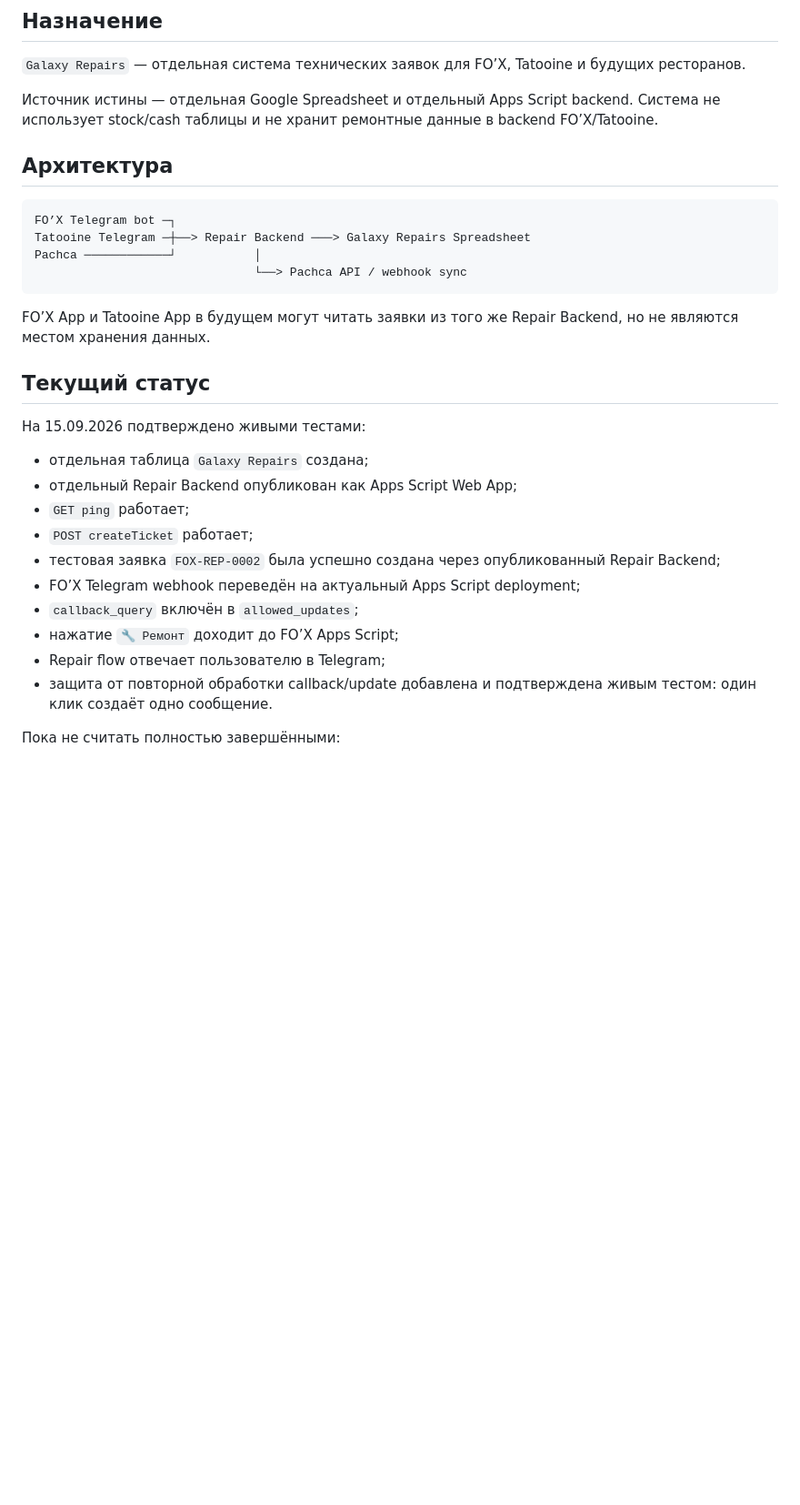
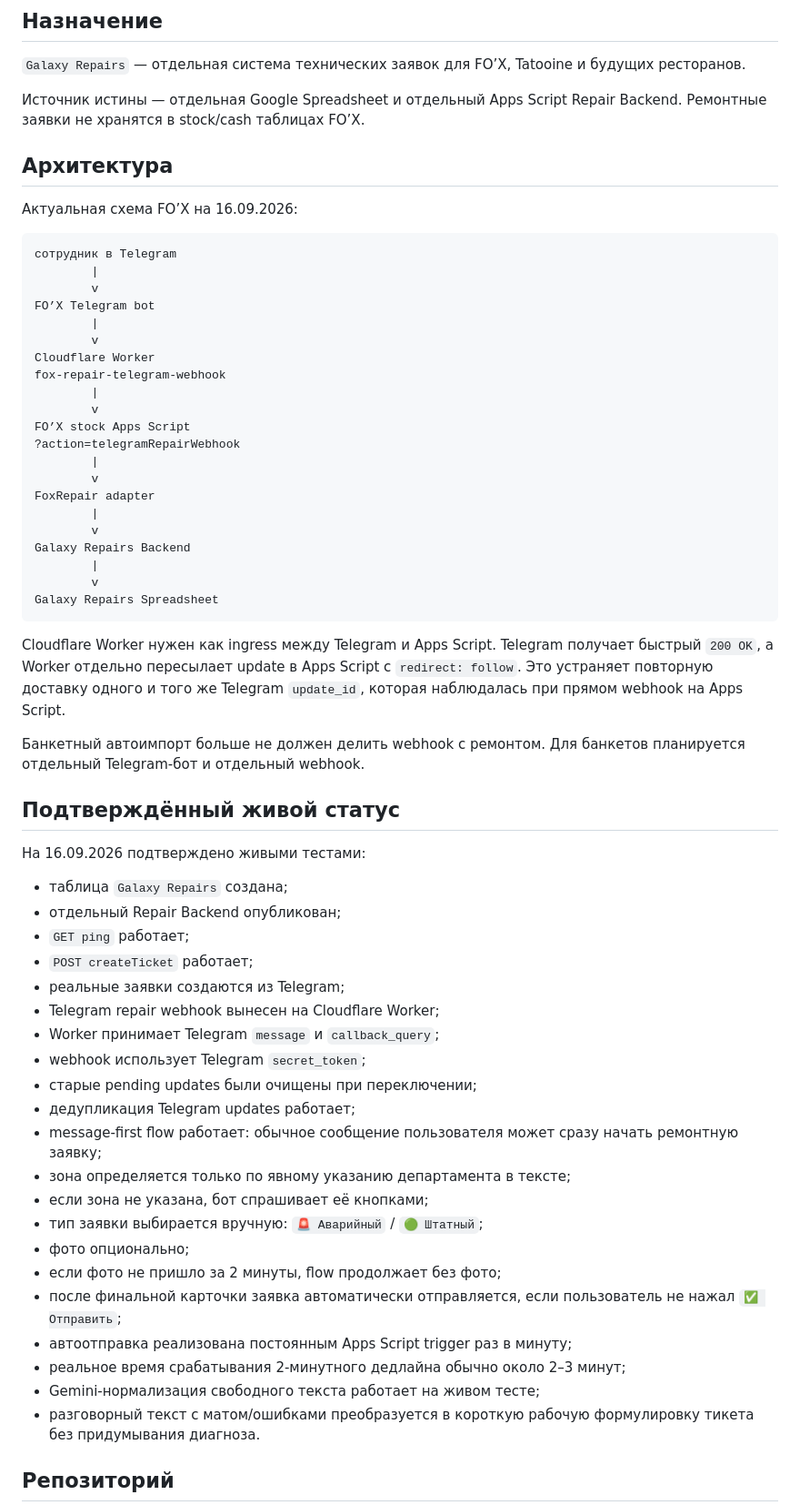
Before and after one commit to kuroebki-blip/Fox-Bar, a Markdown page: docs/Repairs.md, the part around one of its changes. Shown at 91% size. GitHub-like rendering; blank space fills up the shorter version.

Commit message:
docs: record current Galaxy Repairs production flow

````diff
--- a/docs/Repairs.md
+++ b/docs/Repairs.md
@@ -4,33 +4,65 @@
 
 `Galaxy Repairs` — отдельная система технических заявок для FO’X, Tatooine и будущих ресторанов.
 
-Источник истины — отдельная Google Spreadsheet и отдельный Apps Script backend. Система не использует stock/cash таблицы и не хранит ремонтные данные в backend FO’X/Tatooine.
+Источник истины — отдельная Google Spreadsheet и отдельный Apps Script Repair Backend. Ремонтные заявки не хранятся в stock/cash таблицах FO’X.
 
 ## Архитектура
 
+Актуальная схема FO’X на 16.09.2026:
+
 ```text
-FO’X Telegram bot ─┐
-Tatooine Telegram ─┼──> Repair Backend ───> Galaxy Repairs Spreadsheet
-Pachca ────────────┘           │
-                               └──> Pachca API / webhook sync
+сотрудник в Telegram
+        |
+        v
+FO’X Telegram bot
+        |
+        v
+Cloudflare Worker
+fox-repair-telegram-webhook
+        |
+        v
+FO’X stock Apps Script
+?action=telegramRepairWebhook
+        |
+        v
+FoxRepair adapter
+        |
+        v
+Galaxy Repairs Backend
+        |
+        v
+Galaxy Repairs Spreadsheet
 ```
 
-FO’X App и Tatooine App в будущем могут читать заявки из того же Repair Backend, но не являются местом хранения данных.
+Cloudflare Worker нужен как ingress между Telegram и Apps Script. Telegram получает быстрый `200 OK`, а Worker отдельно пересылает update в Apps Script с `redirect: follow`. Это устраняет повторную доставку одного и того же Telegram `update_id`, которая наблюдалась при прямом webhook на Apps Script.
 
-## Текущий статус
+Банкетный автоимпорт больше не должен делить webhook с ремонтом. Для банкетов планируется отдельный Telegram-бот и отдельный webhook.
 
-На 15.09.2026 подтверждено живыми тестами:
+## Подтверждённый живой статус
 
-- отдельная таблица `Galaxy Repairs` создана;
-- отдельный Repair Backend опубликован как Apps Script Web App;
+На 16.09.2026 подтверждено живыми тестами:
+
+- таблица `Galaxy Repairs` создана;
+- отдельный Repair Backend опубликован;
 - `GET ping` работает;
 - `POST createTicket` работает;
-- тестовая заявка `FOX-REP-0002` была успешно создана через опубликованный Repair Backend;
-- FO’X Telegram webhook переведён на актуальный Apps Script deployment;
-- `callback_query` включён в `allowed_updates`;
-- нажатие `🔧 Ремонт` доходит до FO’X Apps Script;
-- Repair flow отвечает пользователю в Telegram;
-- защита от повторной обработки callback/update добавлена и подтверждена живым тестом: один клик создаёт одно сообщение.
+- реальные заявки создаются из Telegram;
+- Telegram repair webhook вынесен на Cloudflare Worker;
+- Worker принимает Telegram `message` и `callback_query`;
+- webhook использует Telegram `secret_token`;
+- старые pending updates были очищены при переключении;
+- дедупликация Telegram updates работает;
+- message-first flow работает: обычное сообщение пользователя может сразу начать ремонтную заявку;
+- зона определяется только по явному указанию департамента в тексте;
+- если зона не указана, бот спрашивает её кнопками;
+- тип заявки выбирается вручную: `🚨 Аварийный` / `🟢 Штатный`;
+- фото опционально;
+- если фото не пришло за 2 минуты, flow продолжает без фото;
+- после финальной карточки заявка автоматически отправляется, если пользователь не нажал `✅ Отправить`;
+- автоотправка реализована постоянным Apps Script trigger раз в минуту;
+- реальное время срабатывания 2-минутного дедлайна обычно около 2–3 минут;
+- Gemini-нормализация свободного текста работает на живом тесте;
+- разговорный текст с матом/ошибками преобразуется в короткую рабочую формулировку тикета без придумывания диагноза.
 
-Пока не считать полностью завершёнными:
+## Репозиторий
 
````
Also changed, not shown: other parts of docs/Repairs.md (+250 -165 lines).
